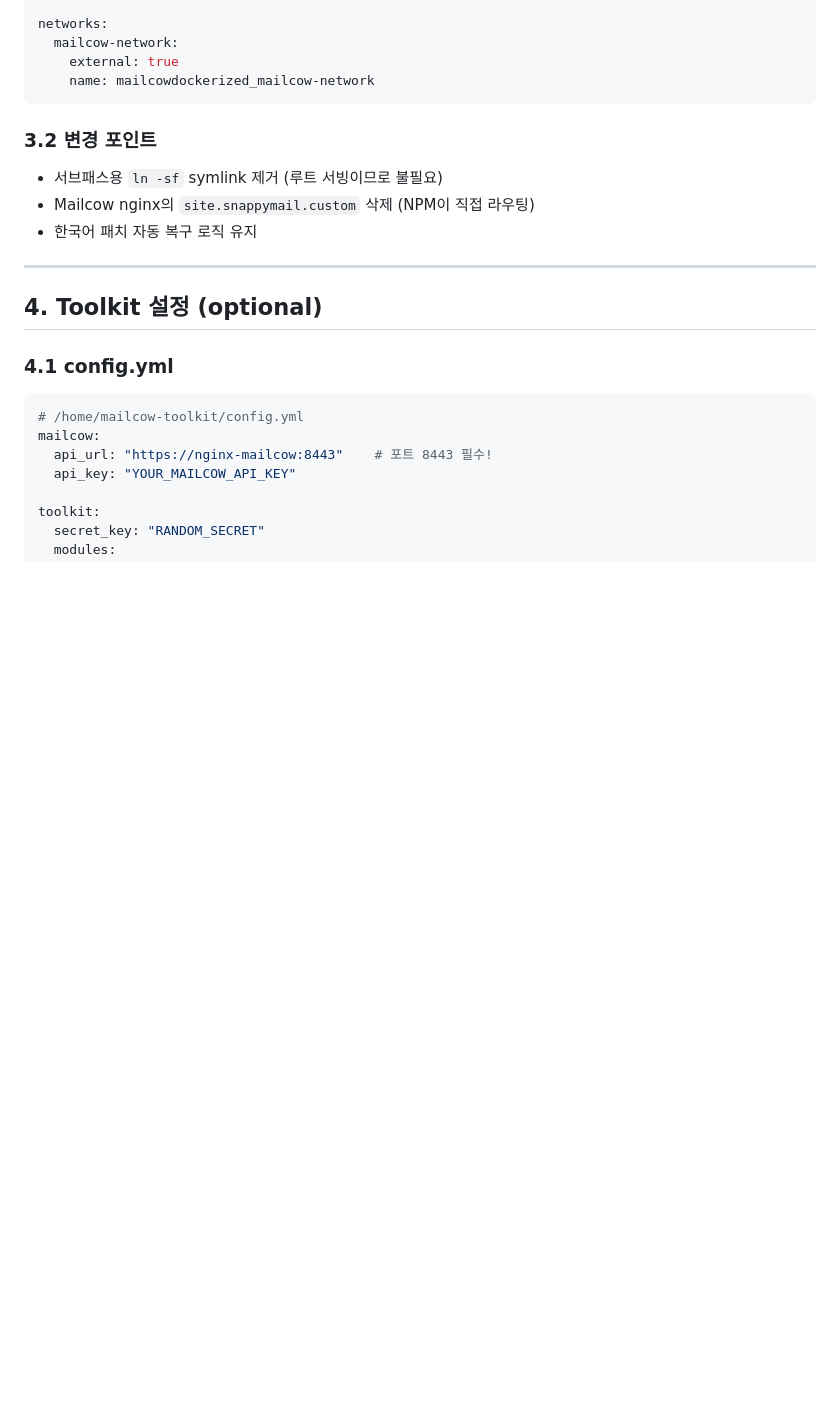
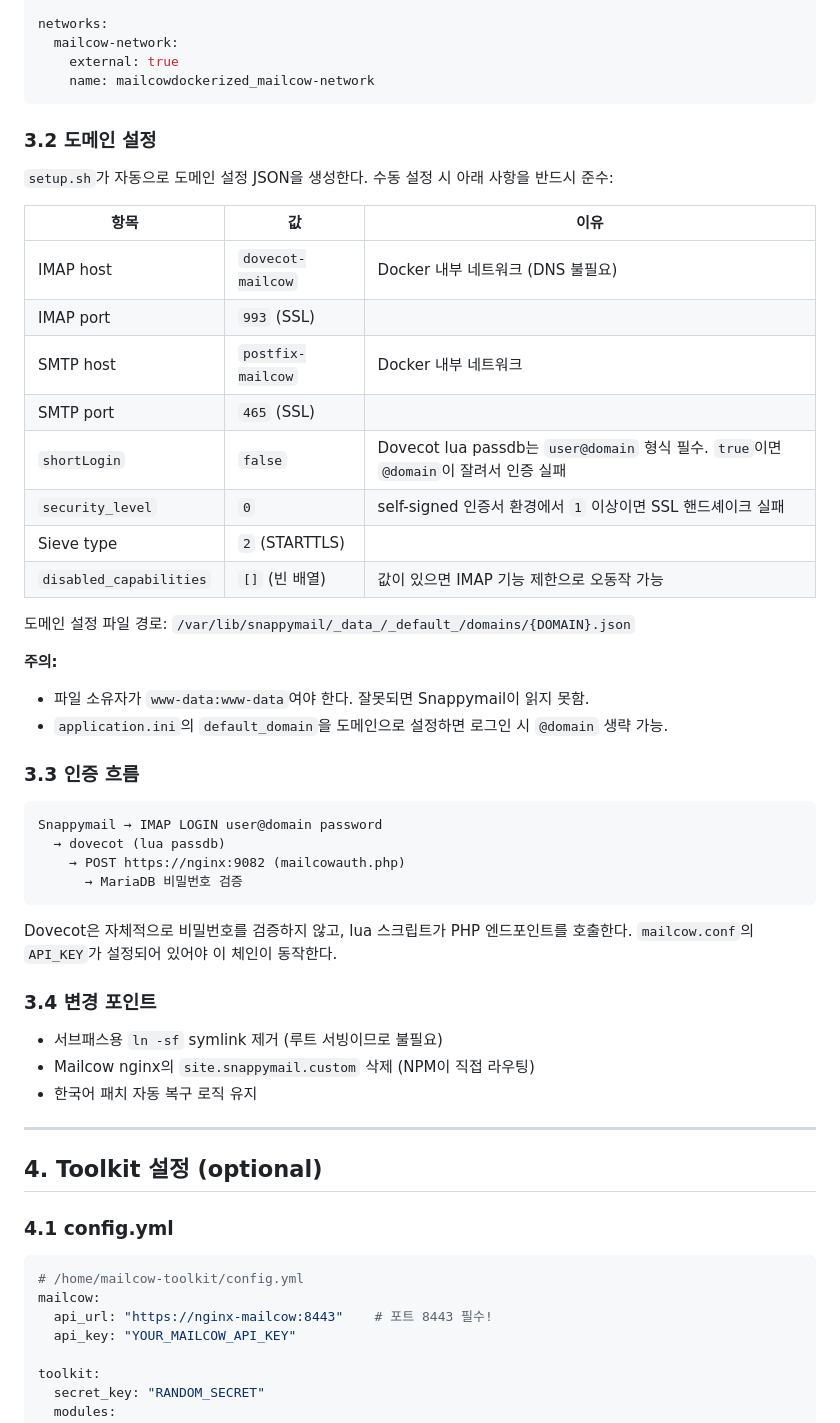
Before and after one commit to ryuhaneul/mailcow-npmplus-stack, a Markdown page: docs/guide.md, the part around one of its changes. Drawn GitHub-style; blank space fills up the shorter version.

````diff
--- a/docs/guide.md
+++ b/docs/guide.md
@@ -264,7 +264,41 @@ networks:
     name: mailcowdockerized_mailcow-network
 ```
 
-### 3.2 변경 포인트
+### 3.2 도메인 설정
+
+`setup.sh`가 자동으로 도메인 설정 JSON을 생성한다.
+수동 설정 시 아래 사항을 반드시 준수:
+
+| 항목 | 값 | 이유 |
+|------|-----|------|
+| IMAP host | `dovecot-mailcow` | Docker 내부 네트워크 (DNS 불필요) |
+| IMAP port | `993` (SSL) | |
+| SMTP host | `postfix-mailcow` | Docker 내부 네트워크 |
+| SMTP port | `465` (SSL) | |
+| `shortLogin` | `false` | Dovecot lua passdb는 `user@domain` 형식 필수. `true`이면 `@domain`이 잘려서 인증 실패 |
+| `security_level` | `0` | self-signed 인증서 환경에서 `1` 이상이면 SSL 핸드셰이크 실패 |
+| Sieve type | `2` (STARTTLS) | |
+| `disabled_capabilities` | `[]` (빈 배열) | 값이 있으면 IMAP 기능 제한으로 오동작 가능 |
+
+도메인 설정 파일 경로: `/var/lib/snappymail/_data_/_default_/domains/{DOMAIN}.json`
+
+**주의:**
+- 파일 소유자가 `www-data:www-data`여야 한다. 잘못되면 Snappymail이 읽지 못함.
+- `application.ini`의 `default_domain`을 도메인으로 설정하면 로그인 시 `@domain` 생략 가능.
+
+### 3.3 인증 흐름
+
+```
+Snappymail → IMAP LOGIN user@domain password
+  → dovecot (lua passdb)
+    → POST https://nginx:9082 (mailcowauth.php)
+      → MariaDB 비밀번호 검증
+```
+
+Dovecot은 자체적으로 비밀번호를 검증하지 않고, lua 스크립트가 PHP 엔드포인트를 호출한다.
+`mailcow.conf`의 `API_KEY`가 설정되어 있어야 이 체인이 동작한다.
+
+### 3.4 변경 포인트
 
 - 서브패스용 `ln -sf` symlink 제거 (루트 서빙이므로 불필요)
 - Mailcow nginx의 `site.snappymail.custom` 삭제 (NPM이 직접 라우팅)
````
Also changed, not shown: other parts of docs/guide.md (+45 -0 lines).
